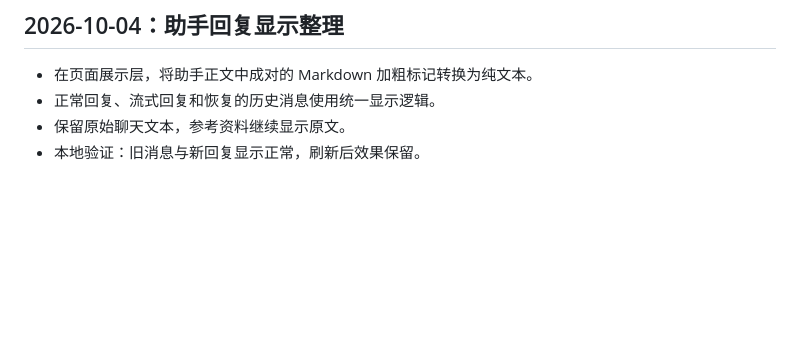
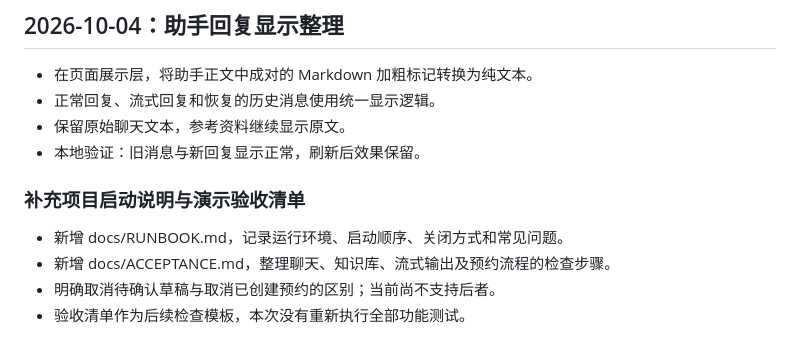
Before and after one commit to YanhaoWang-Ruomu/xiaozhi-learning, a Markdown page: docs/learning-log.md, the part around the change. GitHub-like rendering; blank space fills up the shorter version.

```diff
--- a/docs/learning-log.md
+++ b/docs/learning-log.md
@@ -441,3 +441,10 @@ build() 创建模型客户端，chat() 才真正发送请求。
 - 正常回复、流式回复和恢复的历史消息使用统一显示逻辑。
 - 保留原始聊天文本，参考资料继续显示原文。
 - 本地验证：旧消息与新回复显示正常，刷新后效果保留。
+
+### 补充项目启动说明与演示验收清单
+
+- 新增 docs/RUNBOOK.md，记录运行环境、启动顺序、关闭方式和常见问题。
+- 新增 docs/ACCEPTANCE.md，整理聊天、知识库、流式输出及预约流程的检查步骤。
+- 明确取消待确认草稿与取消已创建预约的区别；当前尚不支持后者。
+- 验收清单作为后续检查模板，本次没有重新执行全部功能测试。
```
Also changed, not shown: docs/ACCEPTANCE.md (added, +135 -0 lines), docs/RUNBOOK.md (added, +177 -0 lines).
